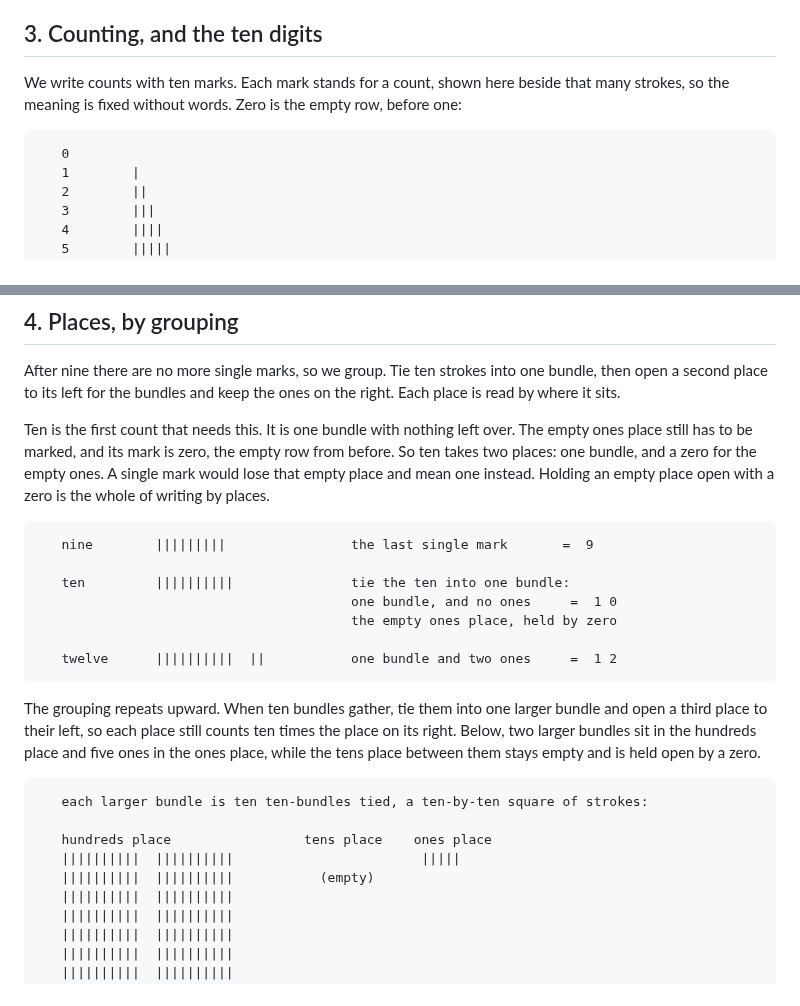
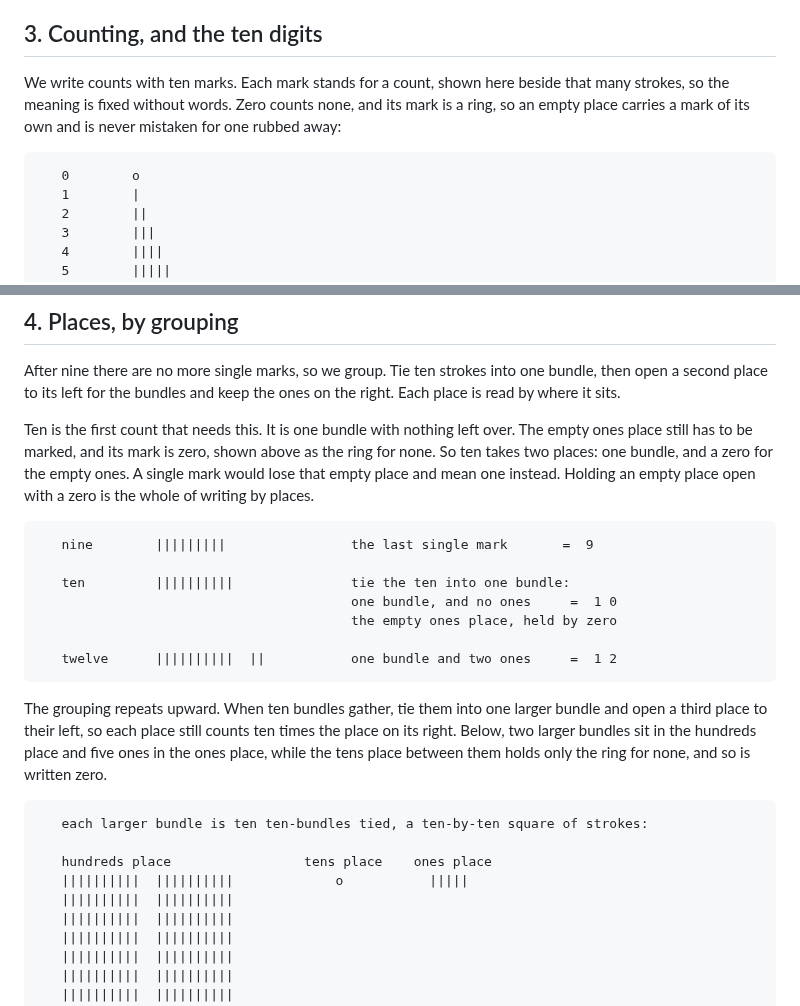
Before and after one commit to slartibardfast/agentic-cathach, a Markdown page: plan/0001-durable-book-format/preamble-draft.md, 2 parts joined by grey strips. GitHub-like rendering.

Commit message:
Give zero a positive mark in the preamble, a ring, never a blank
An absent digit shown as blank space is indistinguishable from a place
rubbed away by damage. Mark none with a ring (a lowercase o in the mono
figures), distinct from the vertical strokes and from the digit 0 below
it. Define it in the digit chart and use it for the empty tens place in
the 2 0 5 figure, so an empty count always carries a mark of its own.

Co-Authored-By: Claude Opus 4.8 (1M context) <noreply@anthropic.com>

````diff
--- a/plan/0001-durable-book-format/preamble-draft.md
+++ b/plan/0001-durable-book-format/preamble-draft.md
@@ -60,10 +60,11 @@ all writing.
 ## 3. Counting, and the ten digits
 
 We write counts with ten marks. Each mark stands for a count, shown here beside that many
-strokes, so the meaning is fixed without words. Zero is the empty row, before one:
+strokes, so the meaning is fixed without words. Zero counts none, and its mark is a ring, so an
+empty place carries a mark of its own and is never mistaken for one rubbed away:
 
 ```host-lint:ignore
-   0
+   0        o
    1        |
    2        ||
    3        |||
@@ -84,8 +85,8 @@ open a second place to its left for the bundles and keep the ones on the right.
 read by where it sits.
 
 Ten is the first count that needs this. It is one bundle with nothing left over. The empty ones
-place still has to be marked, and its mark is zero, the empty row from before. So ten takes two
-places: one bundle, and a zero for the empty ones. A single mark would lose that empty place and
+place still has to be marked, and its mark is zero, shown above as the ring for none. So ten
+takes two places: one bundle, and a zero for the empty ones. A single mark would lose that empty place and
 mean one instead. Holding an empty place open with a zero is the whole of writing by places.
 
 ```host-lint:ignore
@@ -101,14 +102,14 @@ mean one instead. Holding an empty place open with a zero is the whole of writin
 The grouping repeats upward. When ten bundles gather, tie them into one larger bundle and open a
 third place to their left, so each place still counts ten times the place on its right. Below,
 two larger bundles sit in the hundreds place and five ones in the ones place, while the tens
-place between them stays empty and is held open by a zero.
+place between them holds only the ring for none, and so is written zero.
 
 ```host-lint:ignore
    each larger bundle is ten ten-bundles tied, a ten-by-ten square of strokes:
 
    hundreds place                 tens place    ones place
-   ||||||||||  ||||||||||                        |||||
-   ||||||||||  ||||||||||           (empty)
+   ||||||||||  ||||||||||             o           |||||
+   ||||||||||  ||||||||||
    ||||||||||  ||||||||||
    ||||||||||  ||||||||||
    ||||||||||  ||||||||||
````
